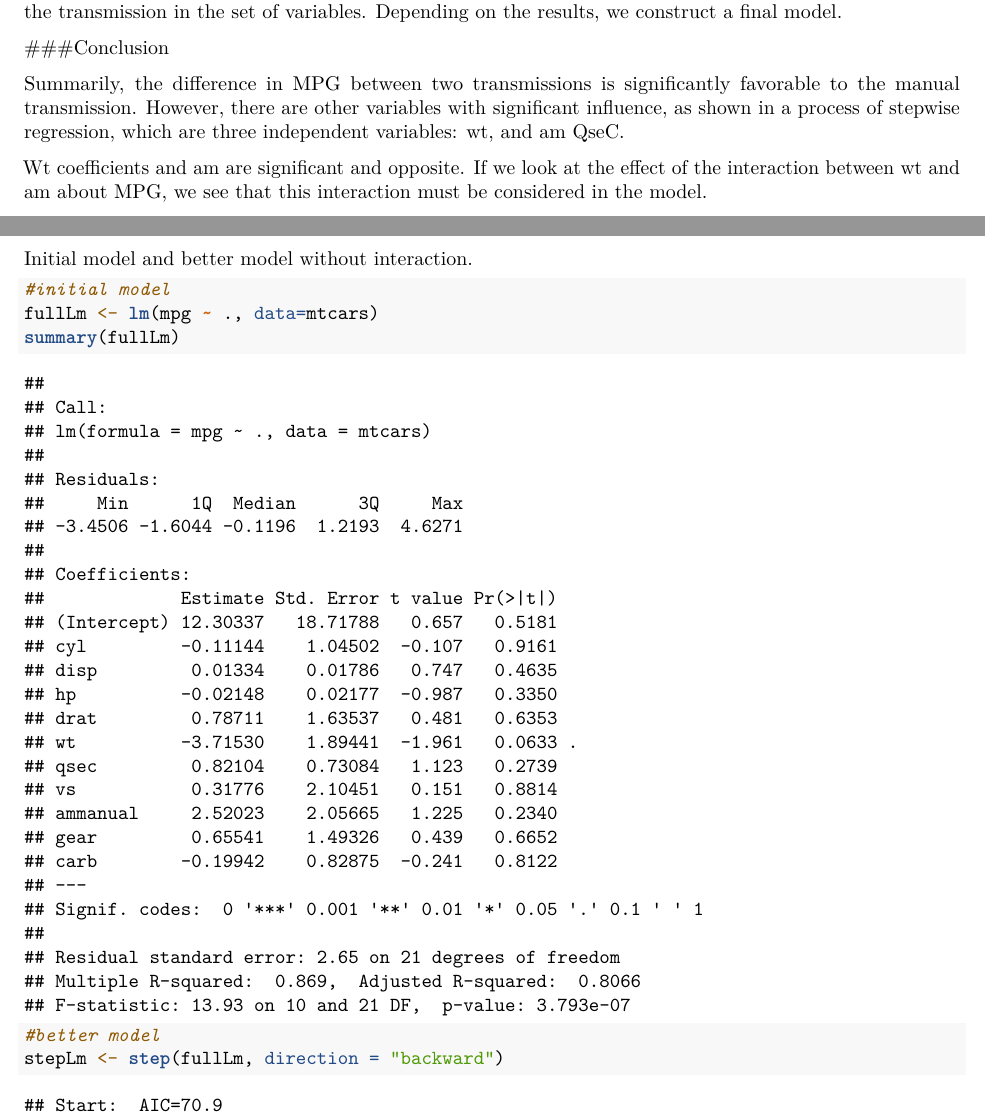
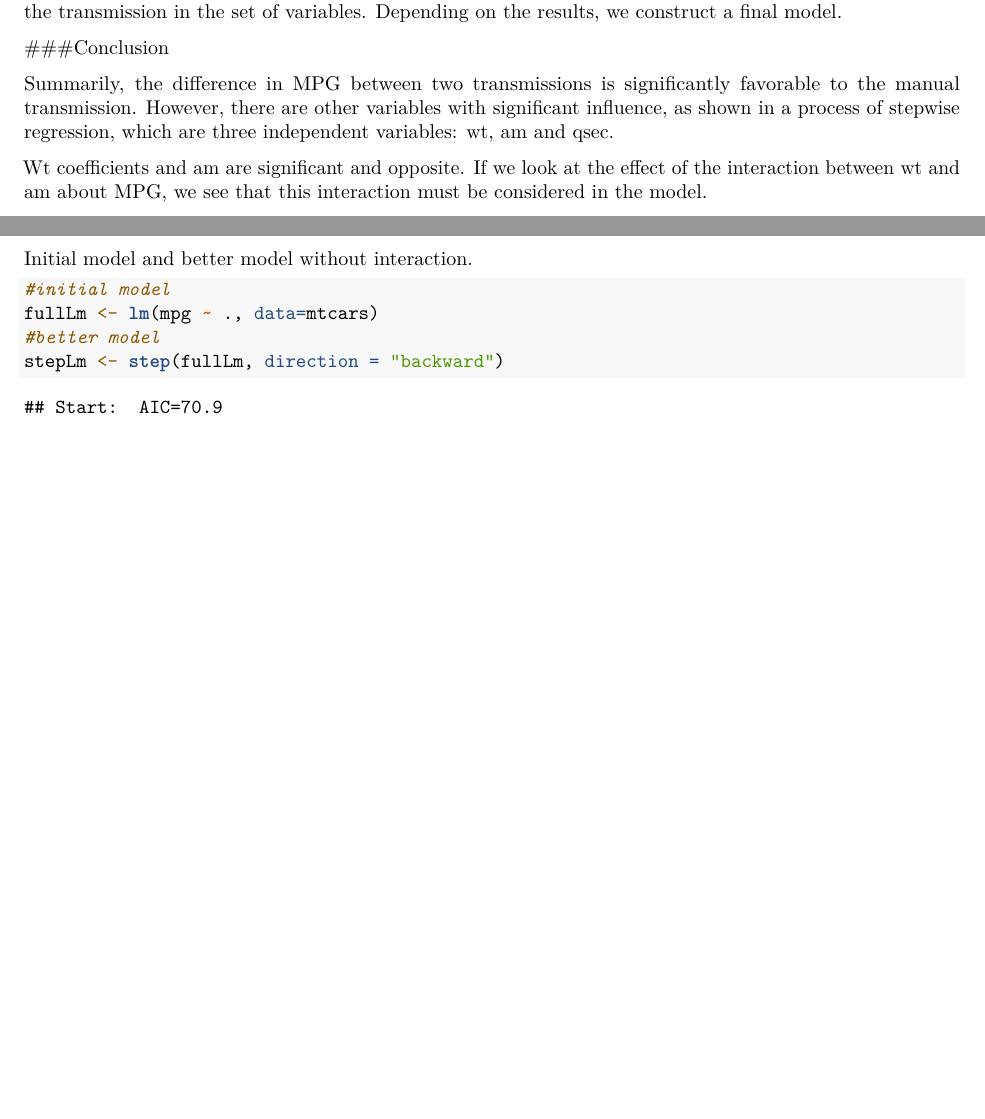
Before and after one commit to jcrrojo/JohnsHopkinsCourse_RegressionModels, an R Markdown document (CourseProjectRegressionModels.Rmd): two parts of pages 1 and 3 of 8, joined at a grey line, cut so that both start at the same text, the shorter picture padded with empty space. Rendered offline with R 4.5, knitr and Pandoc, then LaTeX, with nearby package versions; both versions are drawn in the output format of the newer one.

Commit message:
final project with pdf

````diff
--- a/CourseProjectRegressionModels.Rmd
+++ b/CourseProjectRegressionModels.Rmd
@@ -2,7 +2,7 @@
 title: "Regression Models Course Project (Coursera - JOHNS HOPKINS)"
 author: "Juan Carlos Rodriguez Rojo"
 date: "20 de marzo de 2016"
-output: html_document
+output: pdf_document
 ---
 
 #Motor Trend. Relationship between MPG (miles per gallon) and the kind of transmission
@@ -25,7 +25,7 @@ But to address the issue accurately, we must go further. If we want to know if d
 
 ###Conclusion
 
-Summarily, the difference in MPG between two transmissions is significantly favorable to the manual transmission. However, there are other variables with significant influence, as shown in a process of stepwise regression, which are three independent variables: wt, and am QseC.
+Summarily, the difference in MPG between two transmissions is significantly favorable to the manual transmission. However, there are other variables with significant influence, as shown in a process of stepwise regression, which are three independent variables: wt, am and qsec.
 
 Wt coefficients and am are significant and opposite. If we look at the effect of the interaction between wt and am about MPG, we see that this interaction must be considered in the model.
 
@@ -62,7 +62,6 @@ Initial model and better model without interaction.
 ```{r}
 #initial model
 fullLm <- lm(mpg ~ ., data=mtcars)
-summary(fullLm)
 #better model
 stepLm <- step(fullLm, direction = "backward")
 summary(stepLm)
````
Also changed, not shown: CourseProjectRegressionModels.html, CourseProjectRegressionModels.pdf (added).
